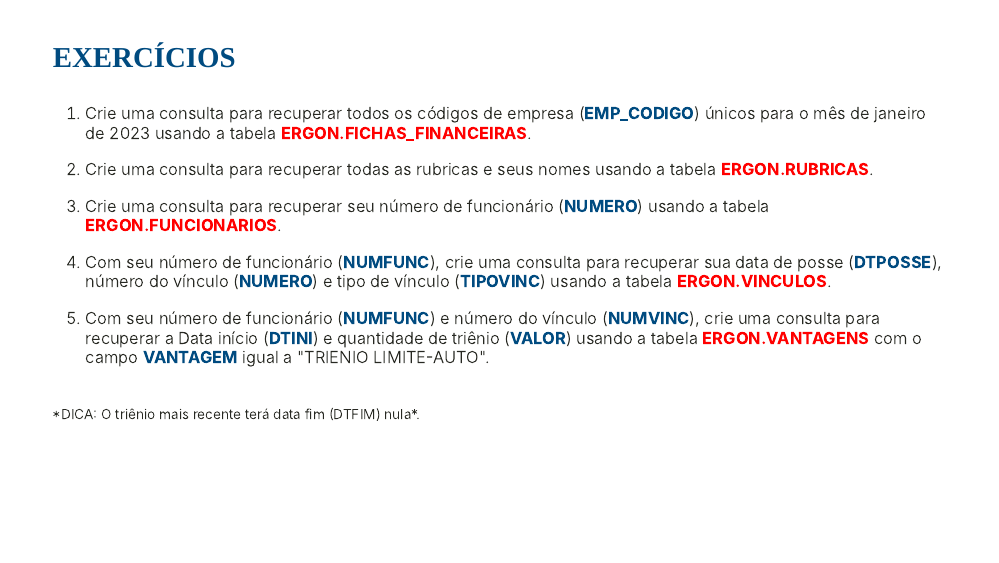
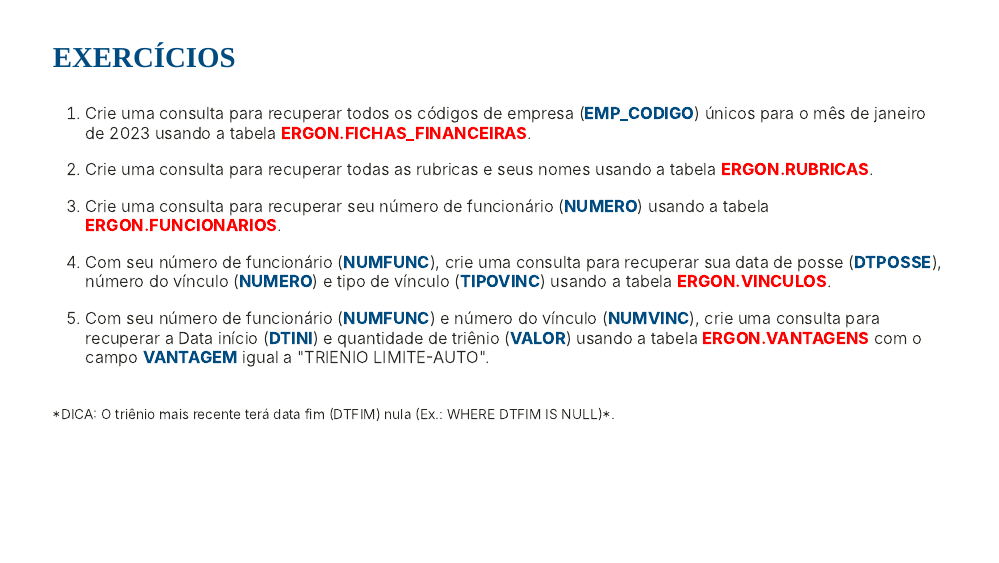
Before and after one commit to heitorxbarros/intro_sql, an R Markdown document (parte02.Rmd): page 34 of 44. The pictures show the slides in the output file parte02.html that the author committed with the source; the slides are laid out offline by our stand-in for remark.js, each with all of its steps uncovered, in fonts that may differ from those the slides ask for, and without slide numbers, shadows or browser add-ons.

Commit message:
Ajusta exemplo

```diff
--- a/parte02.Rmd
+++ b/parte02.Rmd
@@ -628,7 +628,7 @@ knitr::include_graphics("images/DESC_FUNCIONARIOS.png")
 
 5. Com seu número de funcionário (**NUMFUNC**) e número do vínculo (**NUMVINC**), crie uma consulta para recuperar a Data início (**DTINI**) e quantidade de triênio (**VALOR**) usando a tabela <strong style="color:red;">ERGON.VANTAGENS</strong> com o campo **VANTAGEM** igual a "TRIENIO LIMITE-AUTO".
 </br>
-<small>*DICA: O triênio mais recente terá data fim (DTFIM) nula*.</small>
+<small>*DICA: O triênio mais recente terá data fim (DTFIM) nula (Ex.: WHERE DTFIM IS NULL)*.</small>
 
 ---
 class: inverse, center, middle
```
Also changed, not shown: parte02.html.
